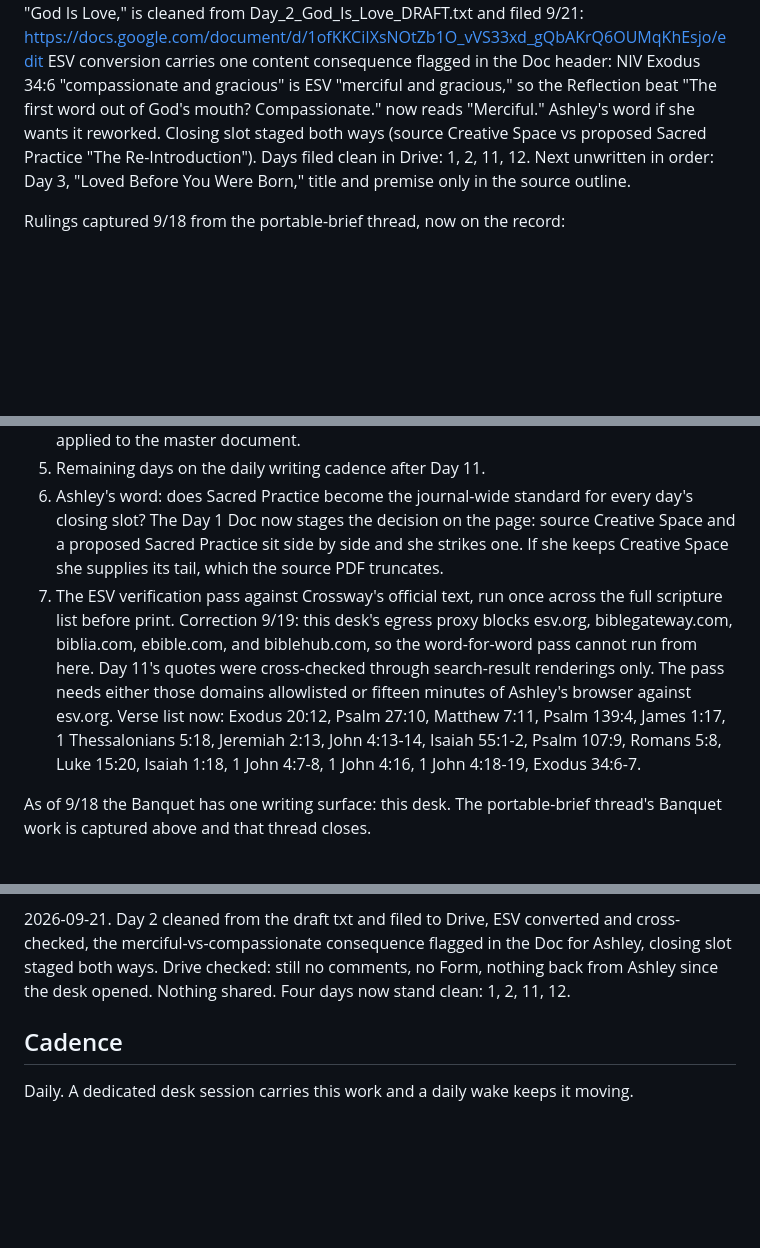
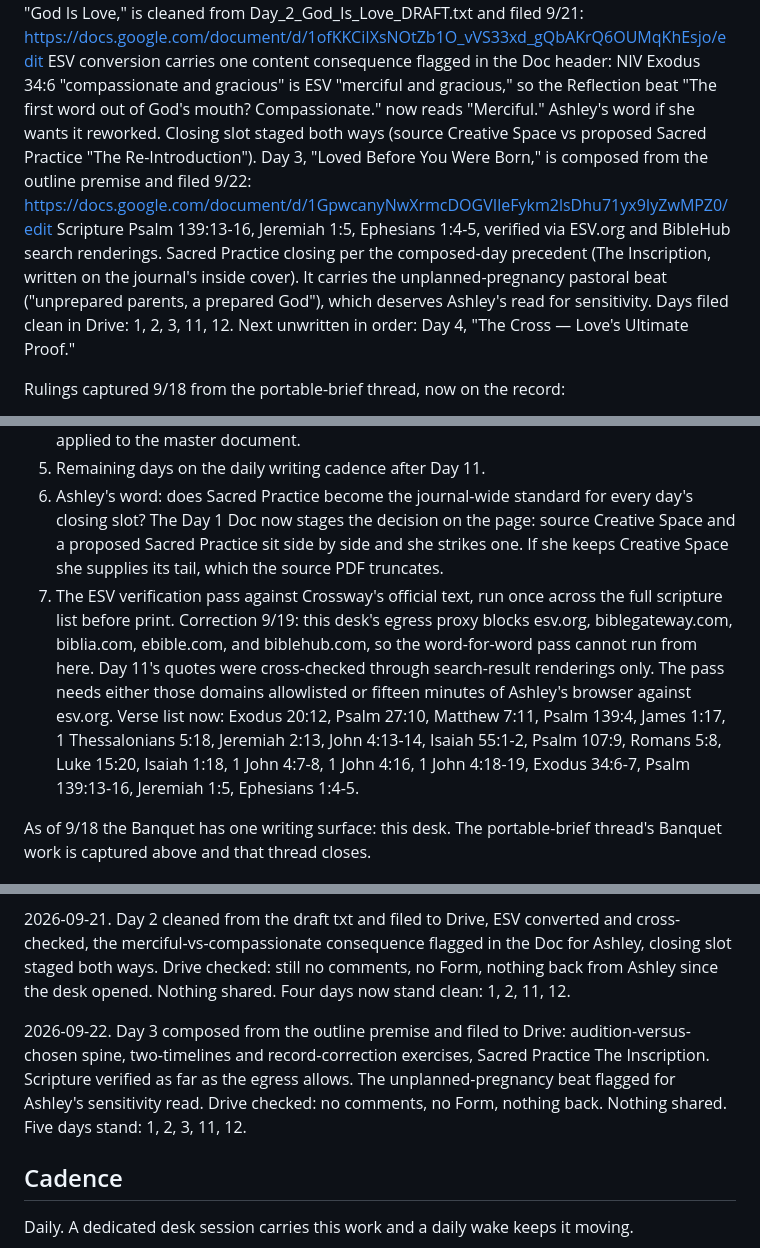
Before and after one commit to ashley-rudder/ashley-rudder-brief, a Markdown page: projects/the-banquet.md, 3 parts joined by grey strips. Rendered like a GitHub page; blank space fills up the shorter version.

Commit message:
Banquet: Day 3 composed and filed, five days standing in Drive
Loved Before You Were Born: chosen-before-the-foundation spine, Sacred Practice The Inscription.
The unplanned-pregnancy pastoral beat flagged for Ashley's sensitivity read.

Co-Authored-By: Claude Fable 5 <noreply@anthropic.com>
Claude-Session: https://claude.ai/code/session_01HFMgxLxwSS4nXEDshxwWiW

```diff
--- a/projects/the-banquet.md
+++ b/projects/the-banquet.md
@@ -17,7 +17,9 @@ Content faithful to Ashley's text, scripture converted NIV to ESV (Romans 5:8, L
 The ruled beta reading set, Day 1 plus Day 12, is now complete in Drive.
 Day 2, "God Is Love," is cleaned from Day_2_God_Is_Love_DRAFT.txt and filed 9/21: https://docs.google.com/document/d/1ofKKCiIXsNOtZb1O_vVS33xd_gQbAKrQ6OUMqKhEsjo/edit
 ESV conversion carries one content consequence flagged in the Doc header: NIV Exodus 34:6 "compassionate and gracious" is ESV "merciful and gracious," so the Reflection beat "The first word out of God's mouth? Compassionate." now reads "Merciful." Ashley's word if she wants it reworked. Closing slot staged both ways (source Creative Space vs proposed Sacred Practice "The Re-Introduction").
-Days filed clean in Drive: 1, 2, 11, 12. Next unwritten in order: Day 3, "Loved Before You Were Born," title and premise only in the source outline.
+Day 3, "Loved Before You Were Born," is composed from the outline premise and filed 9/22: https://docs.google.com/document/d/1GpwcanyNwXrmcDOGVIleFykm2lsDhu71yx9IyZwMPZ0/edit
+Scripture Psalm 139:13-16, Jeremiah 1:5, Ephesians 1:4-5, verified via ESV.org and BibleHub search renderings. Sacred Practice closing per the composed-day precedent (The Inscription, written on the journal's inside cover). It carries the unplanned-pregnancy pastoral beat ("unprepared parents, a prepared God"), which deserves Ashley's read for sensitivity.
+Days filed clean in Drive: 1, 2, 3, 11, 12. Next unwritten in order: Day 4, "The Cross — Love's Ultimate Proof."
 
 Rulings captured 9/18 from the portable-brief thread, now on the record:
 1. ESV is the translation for the whole devotional. Locked by Ashley.
@@ -54,7 +56,7 @@ The jointhebanquet.com app is Path 2: a real build on fresh infrastructure, neve
 4. Ashley's word still owed from the Section Revisions Doc: the Day 22 song confirmation (Hillsong "Who You Say I Am" proposed as mom's favorite) and the Day 23/24 reorder applied to the master document.
 5. Remaining days on the daily writing cadence after Day 11.
 6. Ashley's word: does Sacred Practice become the journal-wide standard for every day's closing slot? The Day 1 Doc now stages the decision on the page: source Creative Space and a proposed Sacred Practice sit side by side and she strikes one. If she keeps Creative Space she supplies its tail, which the source PDF truncates.
-7. The ESV verification pass against Crossway's official text, run once across the full scripture list before print. Correction 9/19: this desk's egress proxy blocks esv.org, biblegateway.com, biblia.com, ebible.com, and biblehub.com, so the word-for-word pass cannot run from here. Day 11's quotes were cross-checked through search-result renderings only. The pass needs either those domains allowlisted or fifteen minutes of Ashley's browser against esv.org. Verse list now: Exodus 20:12, Psalm 27:10, Matthew 7:11, Psalm 139:4, James 1:17, 1 Thessalonians 5:18, Jeremiah 2:13, John 4:13-14, Isaiah 55:1-2, Psalm 107:9, Romans 5:8, Luke 15:20, Isaiah 1:18, 1 John 4:7-8, 1 John 4:16, 1 John 4:18-19, Exodus 34:6-7.
+7. The ESV verification pass against Crossway's official text, run once across the full scripture list before print. Correction 9/19: this desk's egress proxy blocks esv.org, biblegateway.com, biblia.com, ebible.com, and biblehub.com, so the word-for-word pass cannot run from here. Day 11's quotes were cross-checked through search-result renderings only. The pass needs either those domains allowlisted or fifteen minutes of Ashley's browser against esv.org. Verse list now: Exodus 20:12, Psalm 27:10, Matthew 7:11, Psalm 139:4, James 1:17, 1 Thessalonians 5:18, Jeremiah 2:13, John 4:13-14, Isaiah 55:1-2, Psalm 107:9, Romans 5:8, Luke 15:20, Isaiah 1:18, 1 John 4:7-8, 1 John 4:16, 1 John 4:18-19, Exodus 34:6-7, Psalm 139:13-16, Jeremiah 1:5, Ephesians 1:4-5.
 
 As of 9/18 the Banquet has one writing surface: this desk. The portable-brief thread's Banquet work is captured above and that thread closes.
 
@@ -68,6 +70,8 @@ As of 9/18 the Banquet has one writing surface: this desk. The portable-brief th
 
 2026-09-21. Day 2 cleaned from the draft txt and filed to Drive, ESV converted and cross-checked, the merciful-vs-compassionate consequence flagged in the Doc for Ashley, closing slot staged both ways. Drive checked: still no comments, no Form, nothing back from Ashley since the desk opened. Nothing shared. Four days now stand clean: 1, 2, 11, 12.
 
+2026-09-22. Day 3 composed from the outline premise and filed to Drive: audition-versus-chosen spine, two-timelines and record-correction exercises, Sacred Practice The Inscription. Scripture verified as far as the egress allows. The unplanned-pregnancy beat flagged for Ashley's sensitivity read. Drive checked: no comments, no Form, nothing back. Nothing shared. Five days stand: 1, 2, 3, 11, 12.
+
 ## Cadence
 
 Daily. A dedicated desk session carries this work and a daily wake keeps it moving.
```
